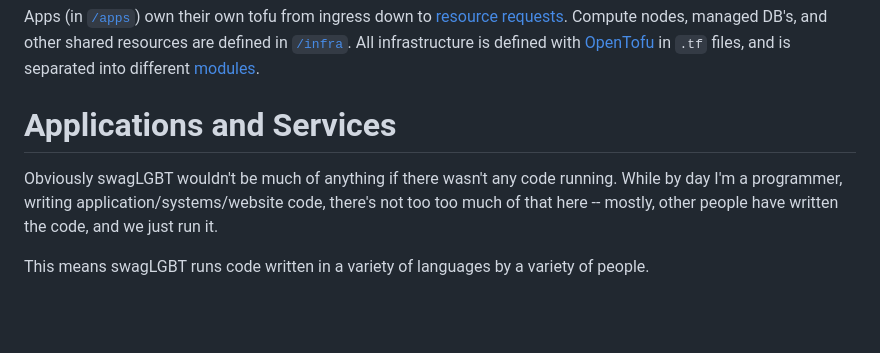
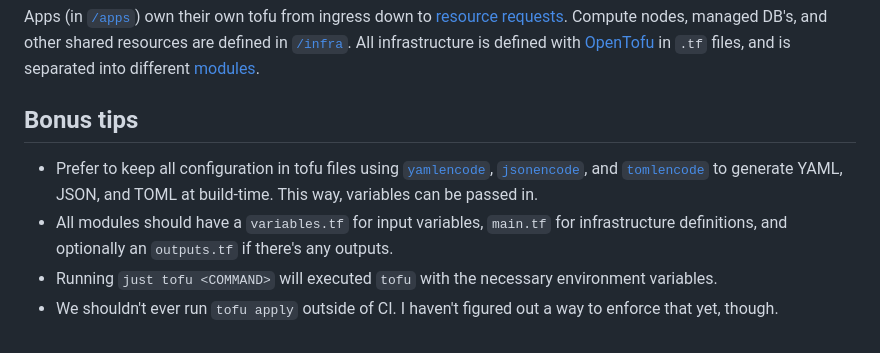
Before and after one commit to swag-lgbt/infra, a Markdown page: docs/Infrastructure.md, the part around the change. GitHub-like rendering; blank space fills up the shorter version.

```diff
--- a/docs/Infrastructure.md
+++ b/docs/Infrastructure.md
@@ -162,8 +162,9 @@ Essentially what I want is for the state of swagLGBT's infrastructure to be a re
 
 Apps (in [`/apps`](/apps)) own their own tofu from ingress down to [resource requests](https://kubernetes.io/docs/concepts/configuration/manage-resources-containers/). Compute nodes, managed DB's, and other shared resources are defined in [`/infra`](/infra). All infrastructure is defined with [OpenTofu](https://opentofu.org/docs/language/) in `.tf` files, and is separated into different [modules](https://opentofu.org/docs/language/modules/).
 
-# Applications and Services
+## Bonus tips
 
-Obviously swagLGBT wouldn't be much of anything if there wasn't any code running. While by day I'm a programmer, writing application/systems/website code, there's not too too much of that here -- mostly, other people have written the code, and we just run it.
-
-This means swagLGBT runs code written in a variety of languages by a variety of people.
+- Prefer to keep all configuration in tofu files using [`yamlencode`](https://opentofu.org/docs/language/functions/yamlencode/), [`jsonencode`](https://opentofu.org/docs/language/functions/jsonencode), and [`tomlencode`](https://registry.terraform.io/providers/Tobotimus/toml/latest/docs/functions/encode) to generate YAML, JSON, and TOML at build-time. This way, variables can be passed in.
+- All modules should have a `variables.tf` for input variables, `main.tf` for infrastructure definitions, and optionally an `outputs.tf` if there's any outputs.
+- Running `just tofu <COMMAND>` will executed `tofu` with the necessary environment variables.
+- We shouldn't ever run `tofu apply` outside of CI. I haven't figured out a way to enforce that yet, though.
```
Also changed, not shown: docs/Getting Started.md (+15 -0 lines).
